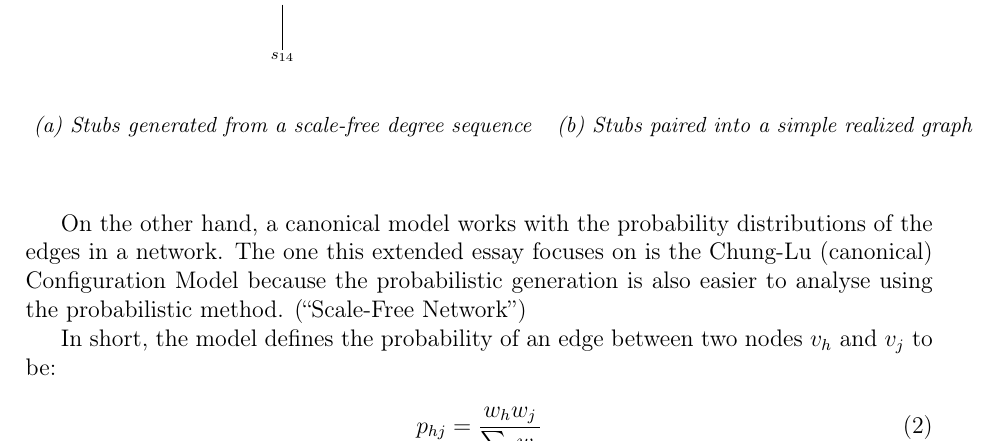
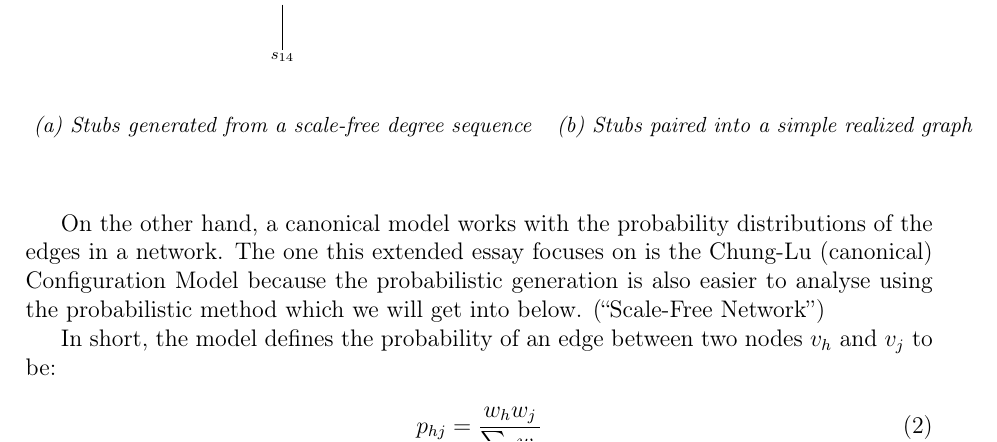
Before and after one commit to informatiky/LaTeX, a LaTeX document (Extended Essay/Johannes - Mathematics Extended Essay - Probabilistic method.tex): part of page 5 of 18, cut so that both start at the same text. Compiled offline with pdfLaTeX.

Commit message:
Auto-commit: 2026-09-13 19:34:50

```diff
--- a/Extended Essay/Johannes - Mathematics Extended Essay - Probabilistic method.tex
+++ b/Extended Essay/Johannes - Mathematics Extended Essay - Probabilistic method.tex
@@ -211,7 +211,7 @@ To generate scale free networks, different methods exist. The most commonly used
 \end{figure}
 
 
-On the other hand, a canonical model works with the probability distributions of the edges in a network. The one this extended essay focuses on is the Chung-Lu (canonical) Configuration Model because the probabilistic generation is also easier to analyse using the probabilistic method. \autocite{ScalefreeNetwork2026}
+On the other hand, a canonical model works with the probability distributions of the edges in a network. The one this extended essay focuses on is the Chung-Lu (canonical) Configuration Model because the probabilistic generation is also easier to analyse using the probabilistic method which we will get into below. \autocite{ScalefreeNetwork2026}
 
 In short, the model defines the probability of an edge between two nodes \( v_h \) and \( v_j \) to be:
 
```
Also changed, not shown: 1 other file.
